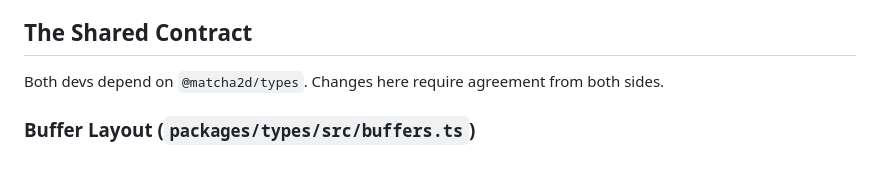
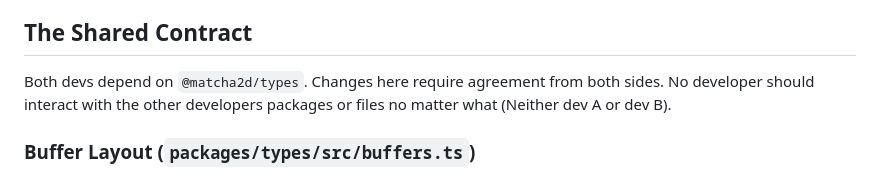
Before and after one commit to Gravitied/Matcha2D, a Markdown page: CLAUDE.md, the part around the change. Drawn GitHub-style.

```diff
--- a/CLAUDE.md
+++ b/CLAUDE.md
@@ -47,7 +47,7 @@ Build order matters: types must build before everything else, core before world.
 
 ## The Shared Contract
 
-Both devs depend on `@matcha2d/types`. Changes here require agreement from both sides.
+Both devs depend on `@matcha2d/types`. Changes here require agreement from both sides. No developer should interact with the other developers packages or files no matter what (Neither dev A or dev B).
 
 ### Buffer Layout (`packages/types/src/buffers.ts`)
 
```
